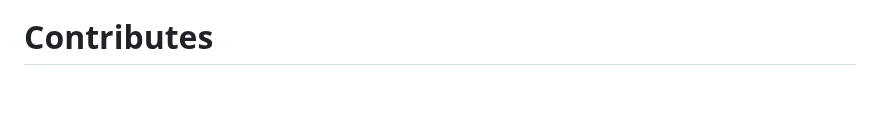
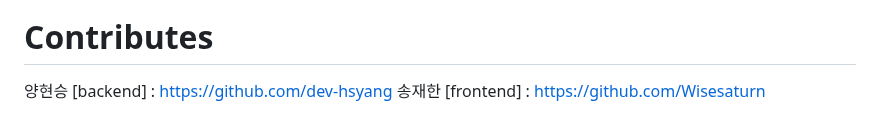
Before and after one commit to dev-hsyang/staff-pilot, a Markdown page: README.md, the part around the change. Rendered like a GitHub page; blank space fills up the shorter version.

```diff
--- a/README.md
+++ b/README.md
@@ -59,3 +59,5 @@
 <img width="960" alt="슬라이드36" src="https://github.com/dev-hsyang/staff-pilot/assets/89997300/484f1e63-36f0-49c4-ac78-032a2c5b0512">
 
 # Contributes
+양현승 [backend] : https://github.com/dev-hsyang
+송재한 [frontend] : https://github.com/Wisesaturn
```
